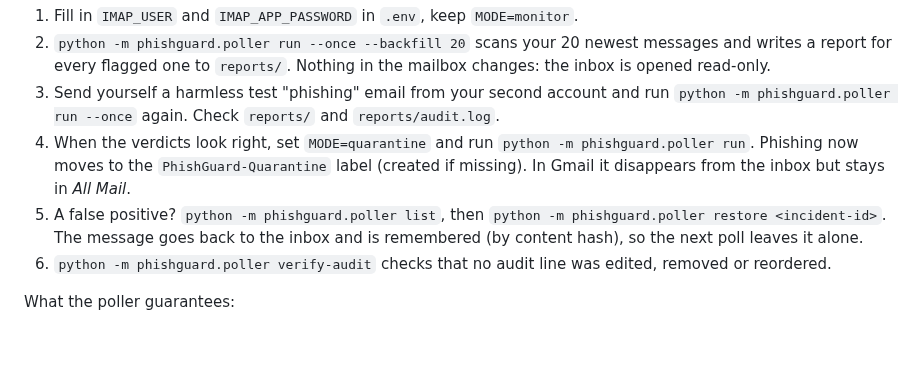
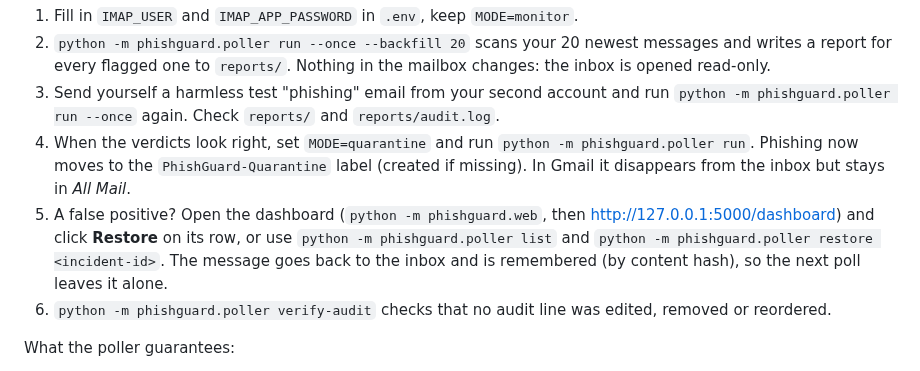
Before and after one commit to Pranavvvv-09/AI-Based-Phishing-Detection-Tool, a Markdown page: docs/lab-setup.md, the part around the change. GitHub-like rendering; blank space fills up the shorter version.

```diff
--- a/docs/lab-setup.md
+++ b/docs/lab-setup.md
@@ -42,9 +42,11 @@ checked that the scores look right.
    `python -m phishguard.poller run`. Phishing now moves to the
    `PhishGuard-Quarantine` label (created if missing). In Gmail it disappears from the
    inbox but stays in *All Mail*.
-5. A false positive? `python -m phishguard.poller list`, then
-   `python -m phishguard.poller restore <incident-id>`. The message goes back to the
-   inbox and is remembered (by content hash), so the next poll leaves it alone.
+5. A false positive? Open the dashboard (`python -m phishguard.web`, then
+   http://127.0.0.1:5000/dashboard) and click **Restore** on its row, or use
+   `python -m phishguard.poller list` and `python -m phishguard.poller restore <incident-id>`.
+   The message goes back to the inbox and is remembered (by content hash), so the next
+   poll leaves it alone.
 6. `python -m phishguard.poller verify-audit` checks that no audit line was edited,
    removed or reordered.
 
```
Also changed, not shown: README.md (+29 -11 lines), SECURITY.md (+2 -0 lines), docs/screenshots/web_dashboard.png, docs/screenshots/web_dashboard_mobile.png (added), docs/screenshots/web_incident.png, docs/screenshots/web_scan_sms.png, 13 other files.
